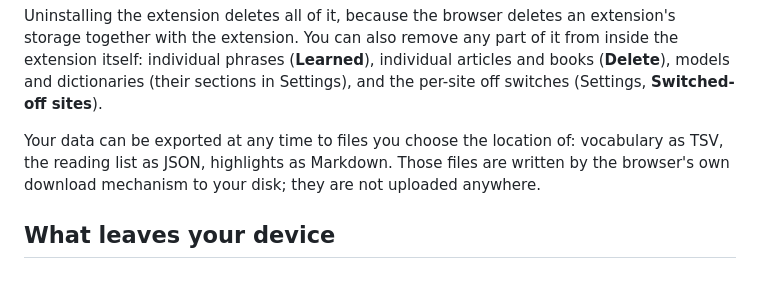
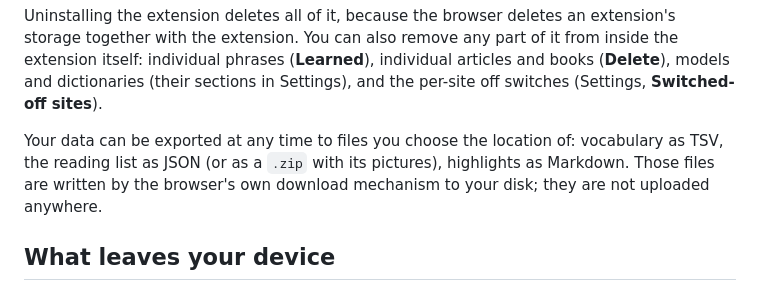
Before and after one commit to fundacja-reborn/reread-webext, a Markdown page: PRIVACY.md, the part around the change. Rendered like a GitHub page.

```diff
--- a/PRIVACY.md
+++ b/PRIVACY.md
@@ -35,7 +35,8 @@ articles and books (**Delete**), models and dictionaries (their sections in
 Settings), and the per-site off switches (Settings, **Switched-off sites**).
 
 Your data can be exported at any time to files you choose the location of: vocabulary
-as TSV, the reading list as JSON, highlights as Markdown. Those files are written by
+as TSV, the reading list as JSON (or as a `.zip` with its pictures), highlights as
+Markdown. Those files are written by
 the browser's own download mechanism to your disk; they are not uploaded anywhere.
 
 ## What leaves your device
```
Also changed, not shown: README.md (+1 -1 lines).
